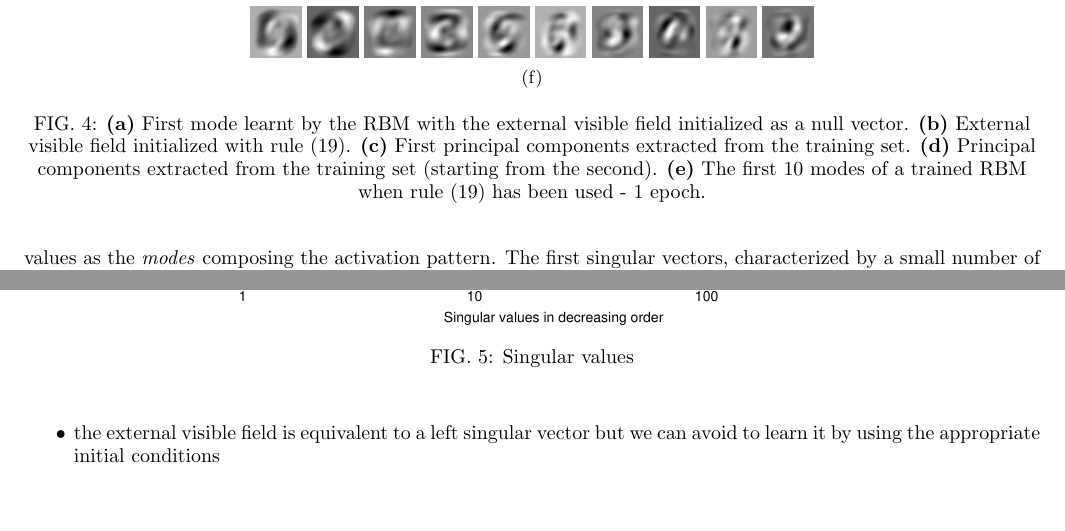
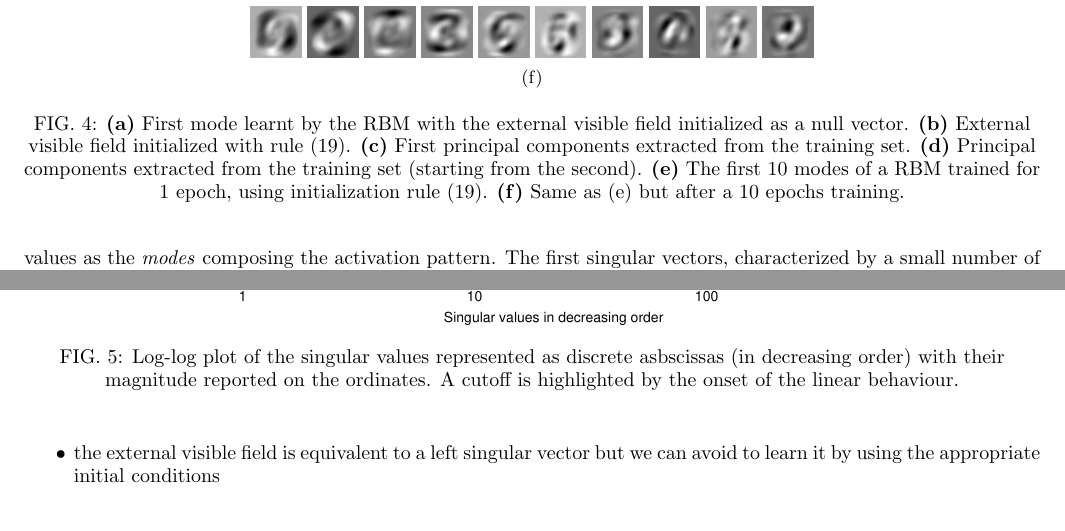
Before and after one commit to fissoreg/rbm-report, a LaTeX paper (main.tex): two parts of pages 11 and 12 of 14, joined at a grey line, cut so that both start at the same text. Compiled offline with pdfLaTeX.

Commit message:
Finalized captions.

```diff
--- a/main.tex
+++ b/main.tex
@@ -530,7 +530,7 @@ Before focusing on the left singular vectors, we note that also the external vis
     \caption{}
     \label{fig:modes_tr_10}
   \end{subfigure}
-   \caption{\textbf{(a)} First mode learnt by the RBM with the external visible field initialized as a null vector. \textbf{(b)} External visible field initialized with rule \eqref{eq:bias_init}. \textbf{(c)} First principal components extracted from the training set. \textbf{(d)} Principal components extracted from the training set (starting from the second). \textbf{(e)} The first 10 modes of a trained RBM when rule \eqref{eq:bias_init}  has been used - 1 epoch.}
+   \caption{\textbf{(a)} First mode learnt by the RBM with the external visible field initialized as a null vector. \textbf{(b)} External visible field initialized with rule \eqref{eq:bias_init}. \textbf{(c)} First principal components extracted from the training set. \textbf{(d)} Principal components extracted from the training set (starting from the second). \textbf{(e)} The first 10 modes of a RBM trained for 1 epoch, using initialization rule \eqref{eq:bias_init}. \textbf{(f)} Same as (e) but after a 10 epochs training.}
 \end{figure}
 
 The first 10 left singular vectors of a trained RBM are shown in fig. \ref{fig:modes_tr}-\ref{fig:modes_tr_10}. They are all composed by a homogeneous background on the borders and a set of alternating dark and light traits in the center, highlighting the fact that each singular vector acts globally on the visible layer. Even if the pictures seen in fig. \ref{fig:modes_tr}-\ref{fig:modes_tr_10} are quite different one from another, an interesting trend is found: a higher number of alternating traits is present in the successive vectors. At this point it is useful to draw a comparison to the Fourier decomposition of an image and interpret the left singular values as the \textit{modes} composing the activation pattern. The first singular vectors, characterized by a small number of alternating traits, play the role of the \textit{low frequency} modes while the successive modes act as \textit{high frequency} modes. The analogy to Fourier modes is suggested by the fact that we are basically performing PCA over the matrix \textbf{W} and the left singular vectors can be identified with the principal modes of variation (see \ref{sec:svd_pca}).
@@ -556,7 +556,7 @@ By looking at the singular values distribution of \(\mathbf{W}\) we have seen th
 
 \begin{figure}
   \includegraphics{SV_pl.eps}
-  \caption{Singular values}
+  \caption{Log-log plot of the singular values represented as discrete asbscissas (in decreasing order) with their magnitude reported on the ordinates. A cutoff is highlighted by the onset of the linear behaviour.}
   \label{fig:sv_pl}
 \end{figure}
 
```
Also changed, not shown: main.tex (4 more changed lines).
